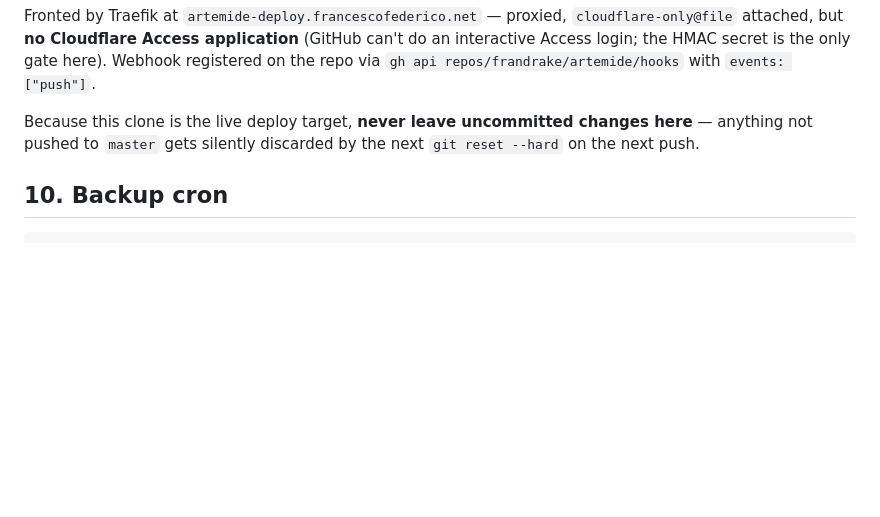
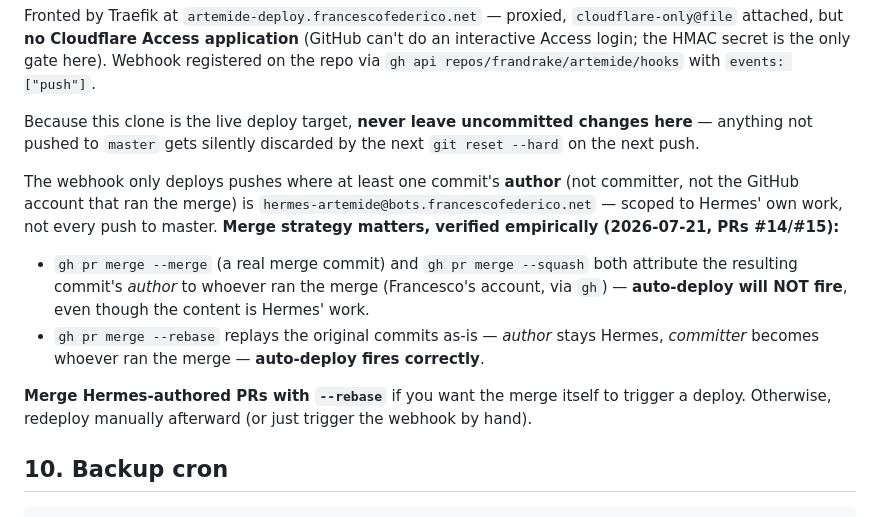
Before and after one commit to frandrake/artemide, a Markdown page: docs/deployment.md, the part around one of its changes. Drawn GitHub-style; blank space fills up the shorter version.

Commit message:
docs: document verified merge-strategy requirement for auto-deploy (rebase, not squash/merge)

````diff
--- a/docs/deployment.md
+++ b/docs/deployment.md
@@ -161,6 +161,24 @@ Because this clone is the live deploy target, **never leave uncommitted
 changes here** — anything not pushed to `master` gets silently discarded
 by the next `git reset --hard` on the next push.
 
+The webhook only deploys pushes where at least one commit's **author**
+(not committer, not the GitHub account that ran the merge) is
+`hermes-artemide@bots.francescofederico.net` — scoped to Hermes' own
+work, not every push to master. **Merge strategy matters, verified
+empirically (2026-07-21, PRs #14/#15):**
+
+- `gh pr merge --merge` (a real merge commit) and `gh pr merge --squash`
+  both attribute the resulting commit's *author* to whoever ran the
+  merge (Francesco's account, via `gh`) — **auto-deploy will NOT fire**,
+  even though the content is Hermes' work.
+- `gh pr merge --rebase` replays the original commits as-is — *author*
+  stays Hermes, *committer* becomes whoever ran the merge — **auto-deploy
+  fires correctly**.
+
+**Merge Hermes-authored PRs with `--rebase`** if you want the merge
+itself to trigger a deploy. Otherwise, redeploy manually afterward (or
+just trigger the webhook by hand).
+
 ## 10. Backup cron
 
 ```cron
````
Also changed, not shown: other parts of docs/deployment.md (+0 -3 lines).
